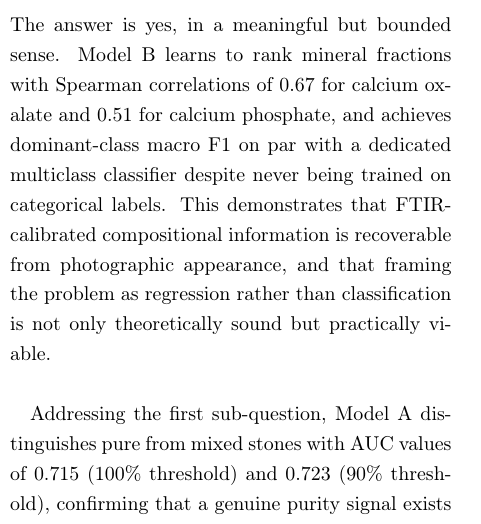
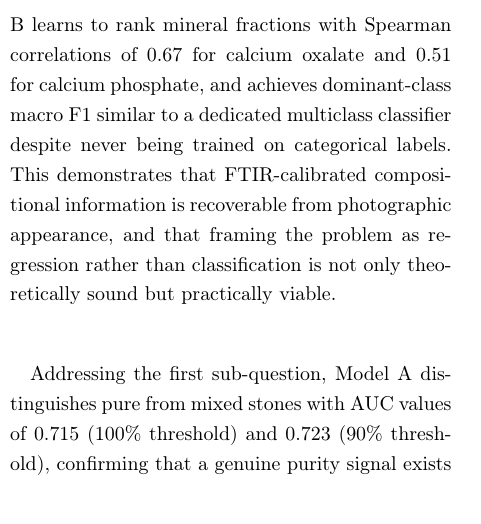
Before and after one commit to Dirk-11/thesis-writing-umc, a LaTeX paper (main.tex): part of one column of page 14 of 18, cut at the place of the change. Compiled offline with pdfLaTeX.

Commit message:
Updates from Overleaf

```diff
--- a/main.tex
+++ b/main.tex
@@ -447,7 +447,7 @@ Beyond model improvements, the highest-impact investment would be a larger and m
 
 \section*{Conclusion}
 
-This thesis asked whether a deep learning model can predict the continuous mineral composition of a kidney stone from its ex vivo photograph. The answer is yes, in a meaningful but bounded sense. Model B learns to rank mineral fractions with Spearman correlations of 0.67 for calcium oxalate and 0.51 for calcium phosphate, and achieves dominant-class macro F1 on par with a dedicated multiclass classifier despite never being trained on categorical labels. This demonstrates that FTIR-calibrated compositional information is recoverable from photographic appearance, and that framing the problem as regression rather than classification is not only theoretically sound but practically viable.
+This thesis asked whether a deep learning model can predict the continuous mineral composition of a kidney stone from its ex vivo photograph. Model B learns to rank mineral fractions with Spearman correlations of 0.67 for calcium oxalate and 0.51 for calcium phosphate, and achieves dominant-class macro F1 similar to a dedicated multiclass classifier despite never being trained on categorical labels. This demonstrates that FTIR-calibrated compositional information is recoverable from photographic appearance, and that framing the problem as regression rather than classification is not only theoretically sound but practically viable.
 
 Addressing the first sub-question, Model A distinguishes pure from mixed stones with AUC values of 0.715 (100\% threshold) and 0.723 (90\% threshold), confirming that a genuine purity signal exists in the visual features of ex vivo photographs. Performance is constrained by class imbalance, with the model biased toward the majority class at both thresholds. The 100\% purity definition produces more stable cross-validation results and is more clinically defensible, as any detectable mixture is considered relevant for treatment decisions.
 
```
